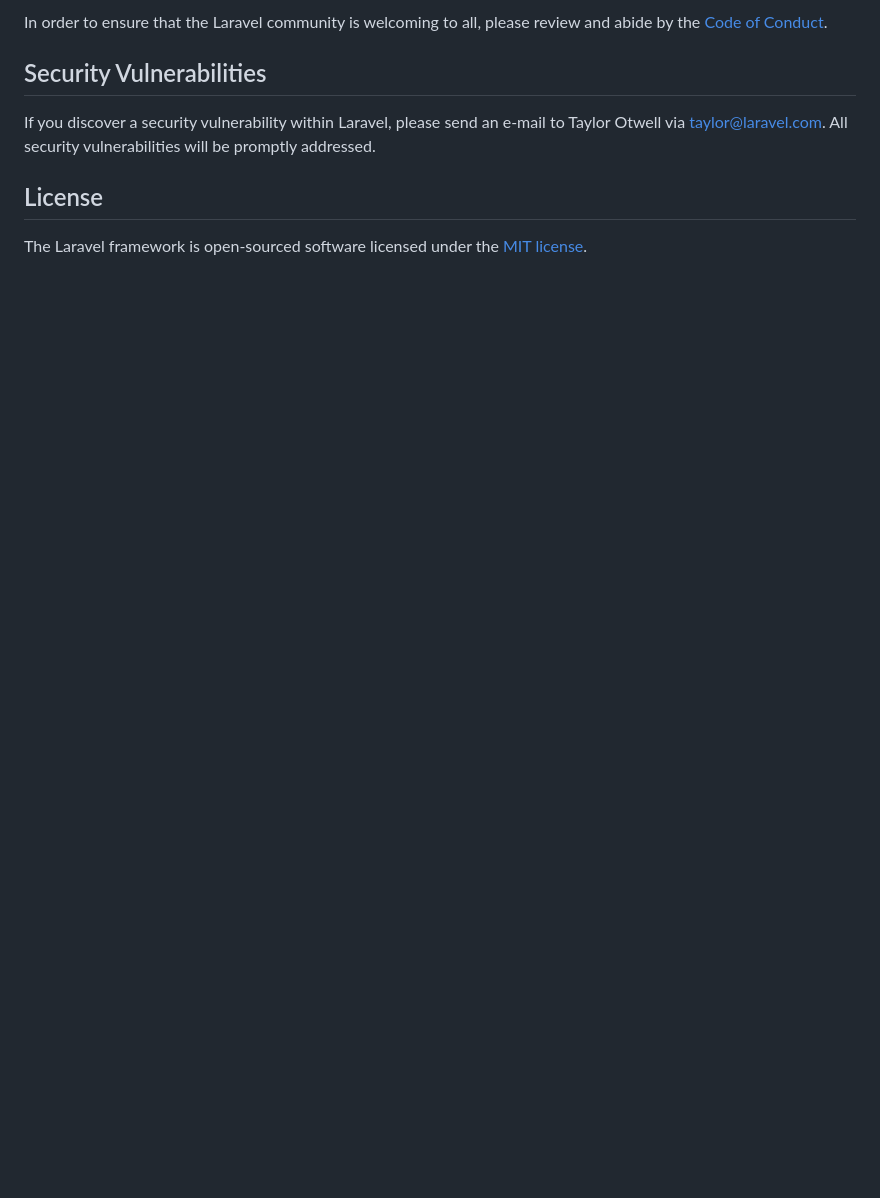
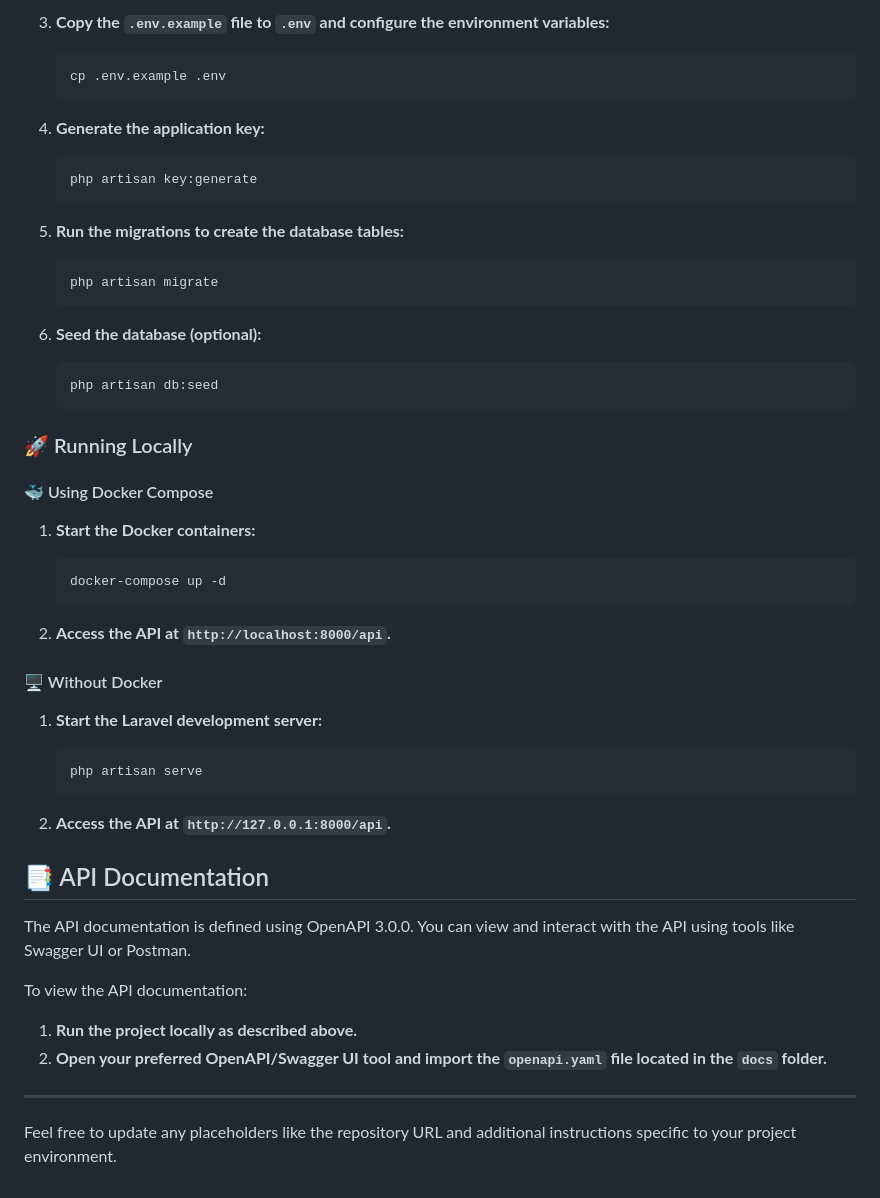
Before and after one commit to piedro404/project-management-api-laravel, a Markdown page: README.md, the part around the change printed below. GitHub-like rendering; blank space fills up the shorter version.

````diff
--- a/README.md
+++ b/README.md
@@ -57,10 +73,53 @@ Thank you for considering contributing to the Laravel framework! The contributio
 
-In order to ensure that the Laravel community is welcoming to all, please review and abide by the [Code of Conduct](https://laravel.com/docs/contributions#code-of-conduct).
+3. **Copy the `.env.example` file to `.env` and configure the environment variables:**
+    ```bash
+    cp .env.example .env
+    ```
 
-## Security Vulnerabilities
+4. **Generate the application key:**
+    ```bash
+    php artisan key:generate
+    ```
 
-If you discover a security vulnerability within Laravel, please send an e-mail to Taylor Otwell via [taylor@laravel.com](mailto:taylor@laravel.com). All security vulnerabilities will be promptly addressed.
+5. **Run the migrations to create the database tables:**
+    ```bash
+    php artisan migrate
+    ```
 
-## License
+6. **Seed the database (optional):**
+    ```bash
+    php artisan db:seed
+    ```
 
-The Laravel framework is open-sourced software licensed under the [MIT license](https://opensource.org/licenses/MIT).
+### 🚀 Running Locally
+
+#### 🐳 Using Docker Compose
+
+1. **Start the Docker containers:**
+    ```bash
+    docker-compose up -d
+    ```
+
+2. **Access the API at `http://localhost:8000/api`.**
+
+#### 🖥 Without Docker
+
+1. **Start the Laravel development server:**
+    ```bash
+    php artisan serve
+    ```
+
+2. **Access the API at `http://127.0.0.1:8000/api`.**
+
+## 📑 API Documentation
+
+The API documentation is defined using OpenAPI 3.0.0. You can view and interact with the API using tools like Swagger UI or Postman.
+
+To view the API documentation:
+
+1. **Run the project locally as described above.**
+2. **Open your preferred OpenAPI/Swagger UI tool and import the `openapi.yaml` file located in the `docs` folder.**
+
+---
+
+Feel free to update any placeholders like the repository URL and additional instructions specific to your project environment.
````
Also changed, not shown: other parts of README.md (+56 -40 lines).
